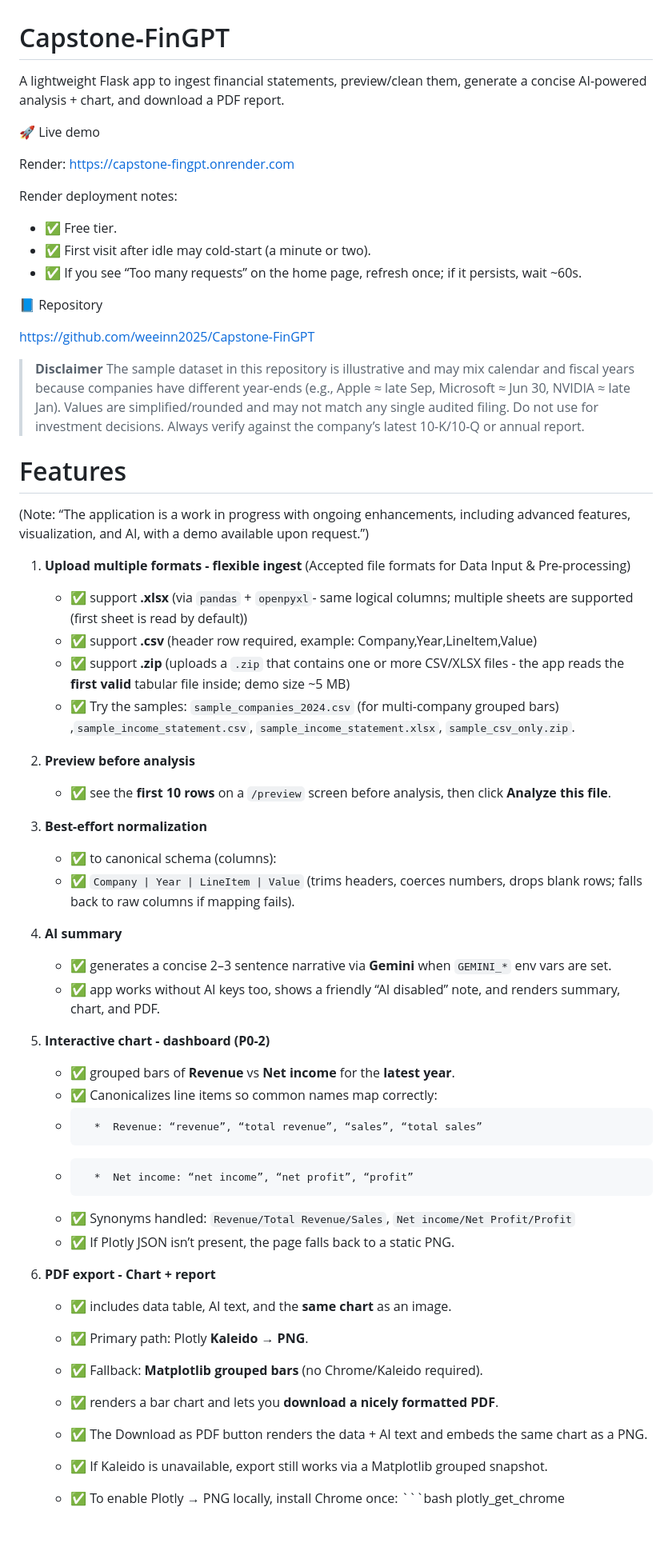
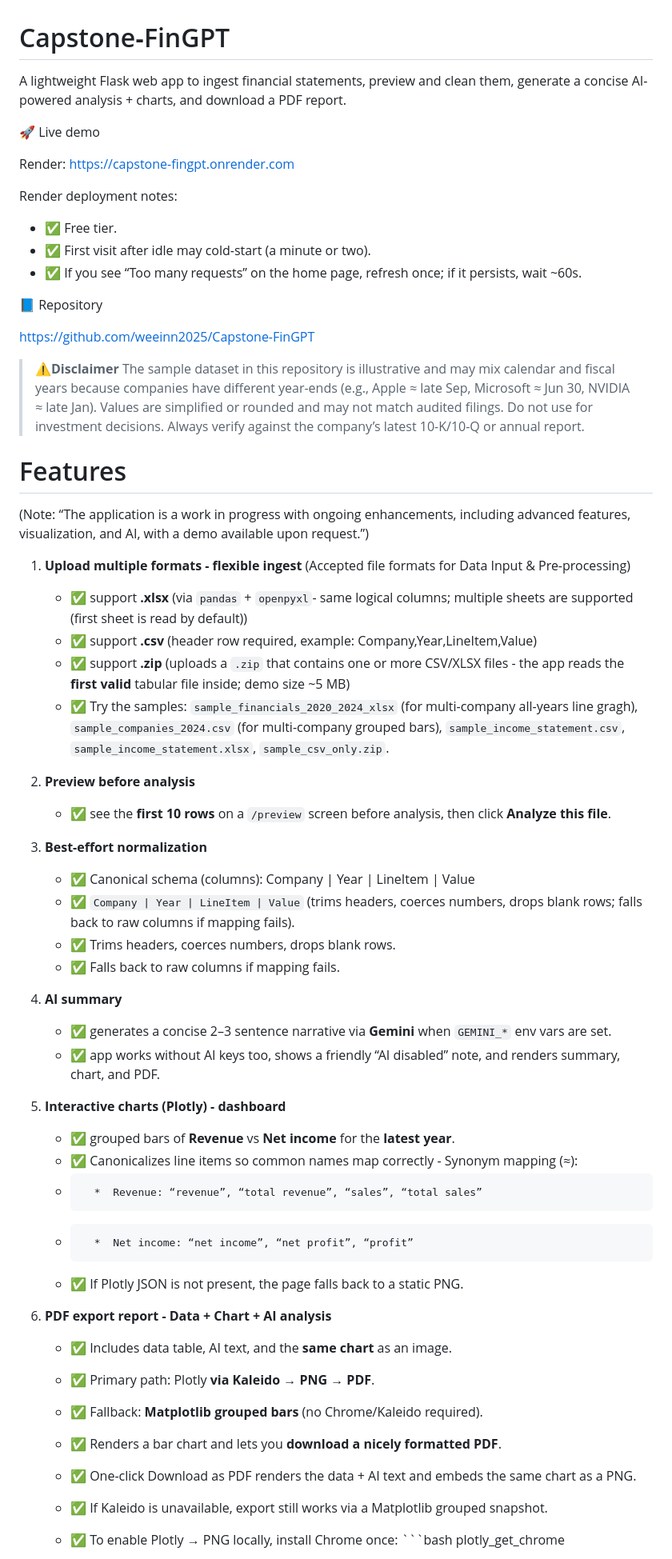
Before and after one commit to weeinn2025/Capstone-FinGPT, a Markdown page: README.md, the part around one of its changes. Shown at 80% size. Drawn GitHub-style; blank space fills up the shorter version.

````diff
--- a/README.md
+++ b/README.md
@@ -1,7 +1,7 @@
 Capstone‑FinGPT
 ===============
 
-A lightweight Flask app to ingest financial statements, preview/clean them, generate a concise AI-powered analysis + chart, and download a PDF report.
+A lightweight Flask web app to ingest financial statements, preview and clean them, generate a concise AI-powered analysis + charts, and download a PDF report.
 
 🚀 Live demo
 
@@ -16,11 +16,11 @@ Render deployment notes:
 
 https://github.com/weeinn2025/Capstone-FinGPT
 
-> **Disclaimer**
+> ⚠️**Disclaimer**
 > The sample dataset in this repository is illustrative and may mix calendar and
 > fiscal years because companies have different year-ends (e.g., Apple ≈ late Sep,
-> Microsoft ≈ Jun 30, NVIDIA ≈ late Jan). Values are simplified/rounded and may not
-> match any single audited filing. Do not use for investment decisions. Always verify
+> Microsoft ≈ Jun 30, NVIDIA ≈ late Jan). Values are simplified or rounded and may not
+> match audited filings. Do not use for investment decisions. Always verify
 > against the company’s latest 10-K/10-Q or annual report.
 
 
@@ -33,33 +33,34 @@ Features
      - ✅   support **.xlsx**  (via `pandas` + `openpyxl`- same logical columns; multiple sheets are supported (first sheet is read by default))
      - ✅   support **.csv**   (header row required, example: Company,Year,LineItem,Value)
      - ✅   support **.zip**   (uploads a `.zip` that contains one or more CSV/XLSX files - the app reads the **first valid** tabular file inside; demo size ~5 MB)
-     - ✅   Try the samples:   `sample_companies_2024.csv` (for multi-company grouped bars) ,`sample_income_statement.csv`, `sample_income_statement.xlsx`, `sample_csv_only.zip`.
+     - ✅   Try the samples:   `sample_financials_2020_2024_xlsx` (for multi-company all-years line gragh), `sample_companies_2024.csv` (for multi-company grouped bars), `sample_income_statement.csv`, `sample_income_statement.xlsx`, `sample_csv_only.zip`.
 
 3.   **Preview before analysis**
      - ✅   see the **first 10 rows** on a `/preview` screen before analysis, then click **Analyze this file**.
 
 4.   **Best-effort normalization**
-     - ✅   to canonical schema (columns):
+     - ✅   Canonical schema (columns): Company | Year | LineItem | Value
      - ✅   `Company | Year | LineItem | Value` (trims headers, coerces numbers, drops blank rows; falls back to raw columns if mapping fails).
+     - ✅   Trims headers, coerces numbers, drops blank rows.
+     - ✅   Falls back to raw columns if mapping fails.
 
 5.   **AI summary**
      - ✅   generates a concise 2–3 sentence narrative via **Gemini** when `GEMINI_*` env vars are set.
      - ✅   app works without AI keys too, shows a friendly “AI disabled” note, and renders summary, chart, and PDF.
 
-6.   **Interactive chart - dashboard (P0-2)**
+6.   **Interactive charts (Plotly) - dashboard**
      - ✅   grouped bars of **Revenue** vs **Net income** for the **latest year**.
-     - ✅   Canonicalizes line items so common names map correctly:
+     - ✅   Canonicalizes line items so common names map correctly - Synonym mapping (≈):
      -       *  Revenue: “revenue”, “total revenue”, “sales”, “total sales”
      -       *  Net income: “net income”, “net profit”, “profit”
-     - ✅   Synonyms handled: `Revenue/Total Revenue/Sales`, `Net income/Net Profit/Profit`
-     - ✅   If Plotly JSON isn’t present, the page falls back to a static PNG.
+     - ✅   If Plotly JSON is not present, the page falls back to a static PNG.
 
-7.   **PDF export - Chart + report**
-     - ✅   includes data table, AI text, and the **same chart** as an image.
-     - ✅   Primary path: Plotly **Kaleido → PNG**.
+7.   **PDF export report - Data + Chart + AI analysis**
+     - ✅   Includes data table, AI text, and the **same chart** as an image.
+     - ✅   Primary path: Plotly **via Kaleido → PNG → PDF**.
      - ✅   Fallback: **Matplotlib grouped bars** (no Chrome/Kaleido required).
-     - ✅   renders a bar chart and lets you **download a nicely formatted PDF**.
-     - ✅   The Download as PDF button renders the data + AI text and embeds the same chart as a PNG.
+     - ✅   Renders a bar chart and lets you **download a nicely formatted PDF**.
+     - ✅   One-click Download as PDF renders the data + AI text and embeds the same chart as a PNG.
      - ✅   If Kaleido is unavailable, export still works via a Matplotlib grouped snapshot.
      - ✅   To enable Plotly → PNG locally, install Chrome once:
             ```bash
````
Also changed, not shown: other parts of README.md (+25 -15 lines).
